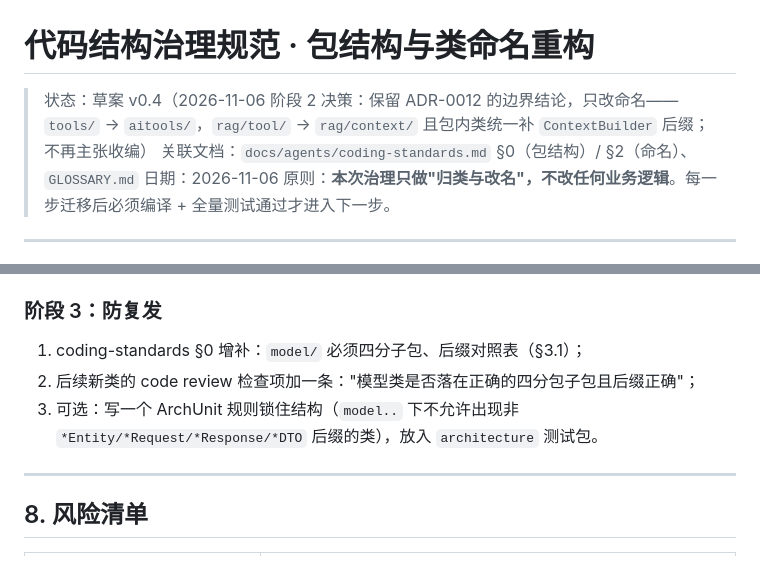
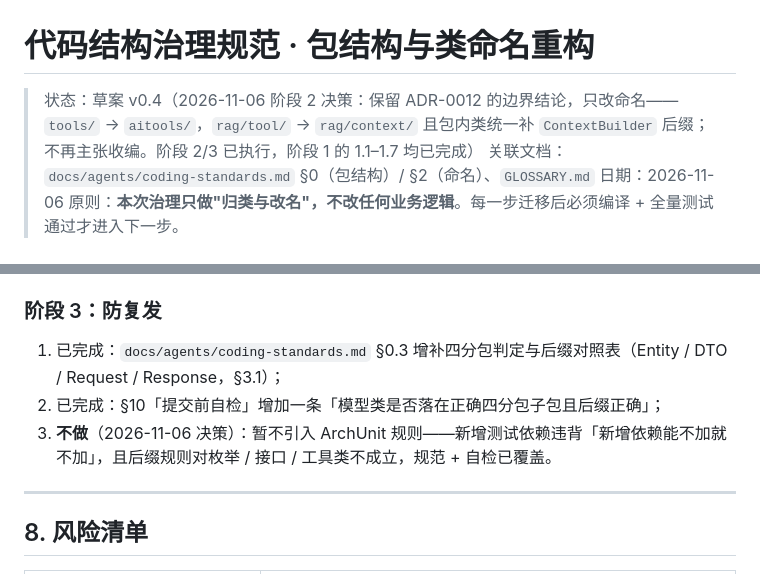
Before and after one commit to weifeixuan/lender-assistant, a Markdown page: docs/design/code-structure-governance.md, 2 parts joined by grey strips. Drawn GitHub-style.

Commit message:
docs(structure): 补模型类四分包子包与后缀对照检查项

```diff
--- a/docs/design/code-structure-governance.md
+++ b/docs/design/code-structure-governance.md
@@ -1,6 +1,6 @@
 # 代码结构治理规范 · 包结构与类命名重构
 
-> 状态：草案 v0.4（2026-11-06 阶段 2 决策：保留 ADR-0012 的边界结论，只改命名——`tools/` → `aitools/`，`rag/tool/` → `rag/context/` 且包内类统一补 `ContextBuilder` 后缀；不再主张收编）
+> 状态：草案 v0.4（2026-11-06 阶段 2 决策：保留 ADR-0012 的边界结论，只改命名——`tools/` → `aitools/`，`rag/tool/` → `rag/context/` 且包内类统一补 `ContextBuilder` 后缀；不再主张收编。阶段 2/3 已执行，阶段 1 的 1.1–1.7 均已完成）
 > 关联文档：`docs/agents/coding-standards.md` §0（包结构）/ §2（命名）、`GLOSSARY.md`
 > 日期：2026-11-06
 > 原则：**本次治理只做"归类与改名"，不改任何业务逻辑**。每一步迁移后必须编译 + 全量测试通过才进入下一步。
@@ -348,9 +348,9 @@ rag/context/              # 编排层计划工具（类名统一以 ContextBuild
 
 ### 阶段 3：防复发
 
-1. coding-standards §0 增补：`model/` 必须四分子包、后缀对照表（§3.1）；
-2. 后续新类的 code review 检查项加一条："模型类是否落在正确的四分包子包且后缀正确"；
-3. 可选：写一个 ArchUnit 规则锁住结构（`model..` 下不允许出现非 `*Entity/*Request/*Response/*DTO` 后缀的类），放入 `architecture` 测试包。
+1. 已完成：`docs/agents/coding-standards.md` §0.3 增补四分包判定与后缀对照表（Entity / DTO / Request / Response，§3.1）；
+2. 已完成：§10「提交前自检」增加一条「模型类是否落在正确四分包子包且后缀正确」；
+3. **不做**（2026-11-06 决策）：暂不引入 ArchUnit 规则——新增测试依赖违背「新增依赖能不加就不加」，且后缀规则对枚举 / 接口 / 工具类不成立，规范 + 自检已覆盖。
 
 ---
 
```
Also changed, not shown: docs/agents/coding-standards.md (+15 -0 lines).
